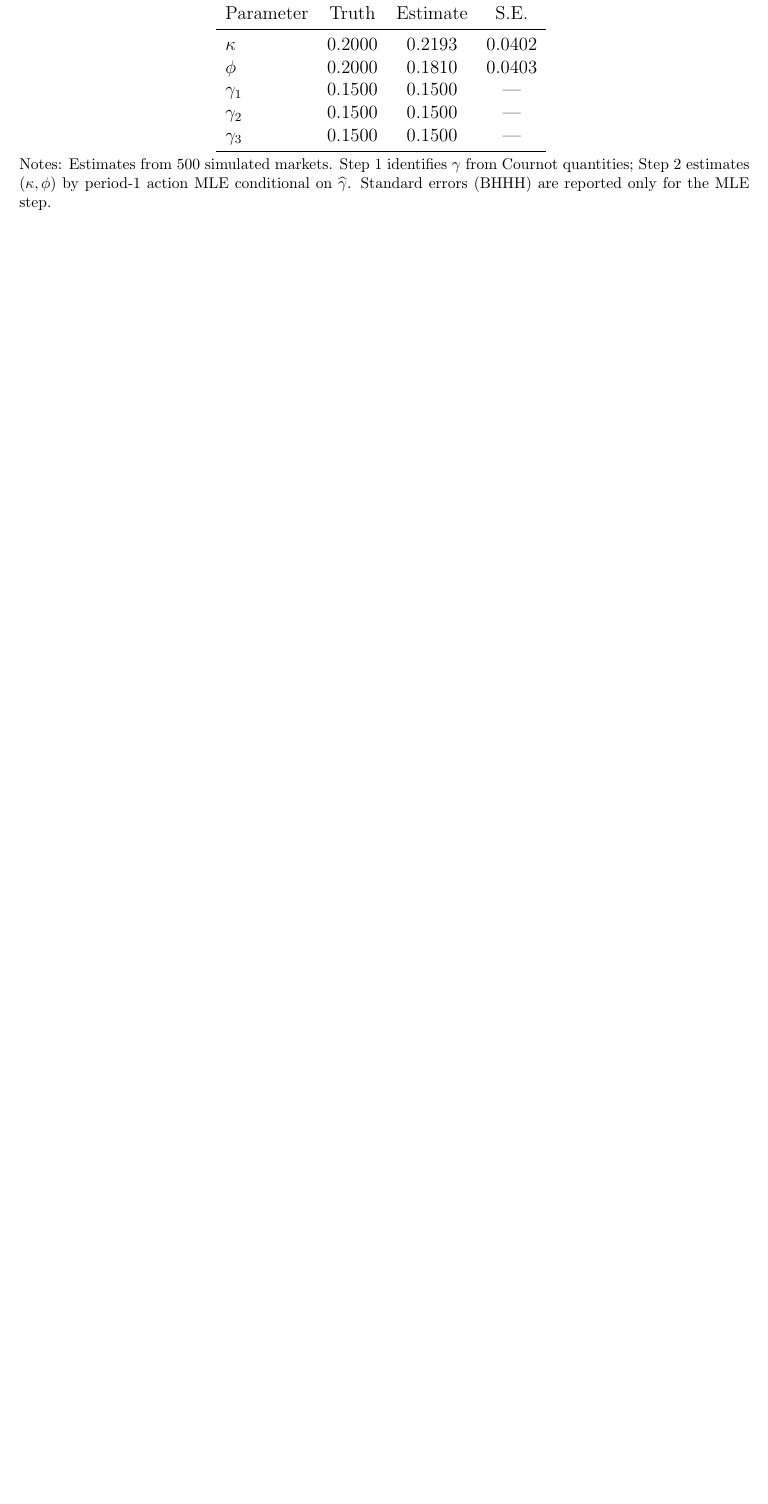
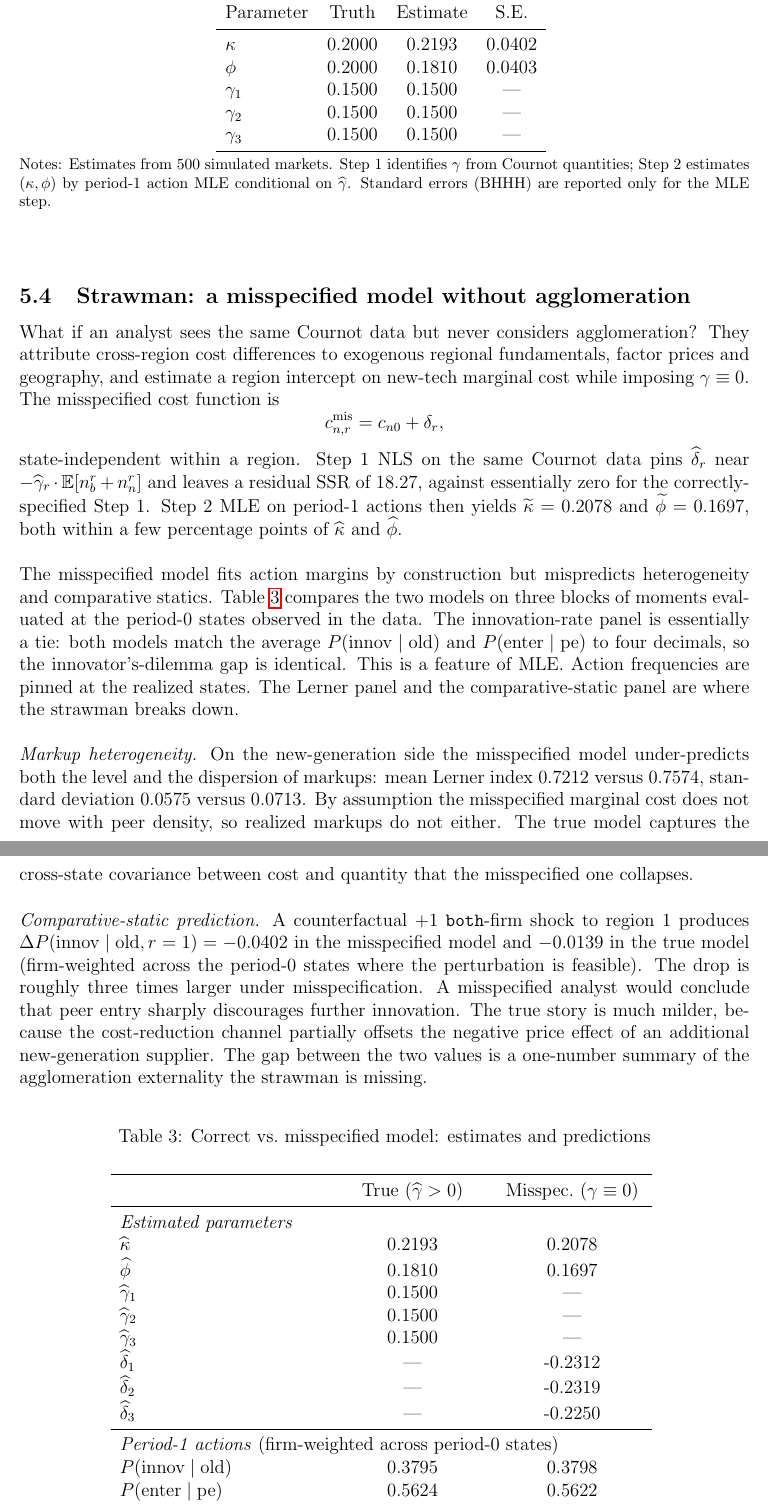
Before and after one commit to filippopaternollo/14.273_mini-project, a LaTeX document (writeup/progress_agglomeration.tex, which reads output/tables/misspec_comparison.tex): part of page 8 of 20 before the commit and two parts of pages 8 and 9 of 22 after it, the two joined at a grey line, cut so that both start at the same text, the shorter picture padded with empty space. Compiled offline with pdfLaTeX.

Commit message:
Strawman: misspecified model with region MC intercept, no agglomeration
Add c_n0_offset NTuple field to Params and thread it through c_n_eff as an
additive new-tech MC shifter. Default (0,0,0) leaves existing behavior
unchanged. scripts/run_misspec.jl re-estimates (delta_r, kappa, phi) under
the constraint gamma == 0, where delta_r absorbs the cross-region cost
levels that the agglomeration channel would otherwise produce. Compares
true vs misspecified models on innovation rates, Lerner mean / s.d. by
generation, and the response of region-1 innovation to a +1 BOTH shock.

Headline: action margins match by construction (MLE pins them at the
realized states), but misspec compresses Lerner-new s.d. by ~19% and
overstates the negative response of innovation to peer entry by a factor
of three. Adds writeup section 5.4 with the table.

Co-Authored-By: Claude Opus 4.7 <noreply@anthropic.com>

```diff
--- /dev/null
+++ b/output/tables/misspec_comparison.tex
@@ -0,0 +1,19 @@
+% Auto-generated by code/scripts/run_misspec.jl
+\begin{tabular}{lcc}
+\toprule
+ & True ($\widehat{\gamma}>0$) & Misspec.\ ($\gamma\equiv 0$) \\
+\midrule
+\multicolumn{3}{l}{\emph{Estimated parameters}} \\
+$\widehat{\kappa}$ & 0.2193 & 0.2078 \\
+$\widehat{\phi}$   & 0.1810 & 0.1697 \\
+$\widehat{\gamma}_1$ & 0.1500 & --- \\
+$\widehat{\gamma}_2$ & 0.1500 & --- \\
+$\widehat{\gamma}_3$ & 0.1500 & --- \\
+$\widehat{\delta}_1$ & --- & -0.2312 \\
+$\widehat{\delta}_2$ & --- & -0.2319 \\
+$\widehat{\delta}_3$ & --- & -0.2250 \\
+\midrule
+\multicolumn{3}{l}{\emph{Period-1 actions} (firm-weighted across period-0 states)} \\
+$P(\text{innov}\mid\text{old})$        & 0.3795 & 0.3798 \\
+$P(\text{enter}\mid\text{pe})$         & 0.5624 & 0.5622 \\
+\,\,Innovator's-dilemma gap                 & 0.1828 & 0.1825 \\
@@ -0,0 +29 @@
+\end{tabular}
--- a/writeup/progress_agglomeration.tex
+++ b/writeup/progress_agglomeration.tex
@@ -25,6 +25,7 @@
 \input{../output/estimates/subsidy_estimates.txt}
 \input{../output/estimates/entry_subsidy_estimates.txt}
 \input{../output/estimates/joint_subsidy_estimates.txt}
+\input{../output/estimates/misspec_estimates.txt}
 
 \title{Progress Note: 2-Period Igami Model with Agglomeration}
 \author{14.273 Mini Project}
@@ -368,6 +369,85 @@ supports. The period-1 action log-likelihood at the optimum is $\LogLikHat$.\\
     Step~1 identifies $\gamma$ from Cournot quantities; Step~2 estimates
     $(\kappa, \phi)$ by period-1 action MLE conditional on $\widehat{\gamma}$.
     Standard errors (BHHH) are reported only for the MLE step.}
+\end{table}
+
+\subsection{Strawman: a misspecified model without agglomeration}
+\label{sec:misspec}
+
+What if an analyst sees the same Cournot data but never considers
+agglomeration? They attribute cross-region cost differences to
+exogenous regional fundamentals, factor prices and geography, and
+estimate a region intercept on new-tech marginal cost while imposing
+$\gamma \equiv 0$. The misspecified cost function is
+\[
+   c_{n,r}^{\text{mis}} = c_{n0} + \delta_r,
+\]
+state-independent within a region. Step~1 NLS on the same Cournot
+data pins $\widehat{\delta}_r$ near
+$-\widehat{\gamma}_r \cdot \mathbb{E}[n_b^r + n_n^r]$ and leaves a
+residual SSR of $\MisspecNlsSsr$, against essentially zero for the
+correctly-specified Step~1. Step~2 MLE on period-1 actions then
+yields $\widetilde{\kappa} = \MisspecKappa$ and $\widetilde{\phi} =
+\MisspecPhi$, both within a few percentage points of $\widehat{\kappa}$
+and $\widehat{\phi}$.\\
+
+The misspecified model fits action margins by construction but
+mispredicts heterogeneity and comparative statics.
+Table~\ref{tab:misspec} compares the two models on three blocks of
+moments evaluated at the period-0 states observed in the data. The
+innovation-rate panel is essentially a tie: both models match the
+average $P(\text{innov} \mid \text{old})$ and
+$P(\text{enter} \mid \text{pe})$ to four decimals, so the
+innovator's-dilemma gap is identical. This is a feature of MLE.
+Action frequencies are pinned at the realized states. The Lerner
+panel and the comparative-static panel are where the strawman breaks
+down.\\
+
+\noindent \textit{Markup heterogeneity.}
+On the new-generation side the misspecified model under-predicts both
+the level and the dispersion of markups: mean Lerner index
+$\MisspecLernerNew$ versus $\TrueLernerNew$, standard deviation
+$\MisspecLernerNewSd$ versus $\TrueLernerNewSd$. By assumption the
+misspecified marginal cost does not move with peer density, so
+realized markups do not either. The true model captures the
+cross-state covariance between cost and quantity that the
+misspecified one collapses.\\
+
+\noindent \textit{Comparative-static prediction.}
+A counterfactual $+1$ \texttt{both}-firm shock to region~1 produces
+$\Delta P(\text{innov} \mid \text{old}, r=1) = \MisspecDpioROne$ in
+the misspecified model and $\TrueDpioROne$ in the true model
+(firm-weighted across the period-0 states where the perturbation is
+feasible). The drop is roughly three times larger under
+misspecification. A misspecified analyst would conclude that peer
+entry sharply discourages further innovation. The true story is
+much milder, because the cost-reduction channel partially offsets
+the negative price effect of an additional new-generation supplier.
+The gap between the two values is a one-number summary of the
+agglomeration externality the strawman is missing.\\
+
+\begin{table}[ht]
+  \centering
+  \caption{Correct vs.\ misspecified model: estimates and predictions}
+  \medskip
+  \label{tab:misspec}
+  \input{../output/tables/misspec_comparison.tex}
+  \caption*{\footnotesize Notes: The misspecified model imposes
+    $\gamma \equiv 0$ and fits a region intercept $\delta_r$ on
+    new-tech marginal cost. Step~1 re-estimates
+    $(\delta_1, \delta_2, \delta_3)$ by NLS on observed Cournot
+    quantities; Step~2 re-estimates $(\kappa, \phi)$ by MLE on
+    period-1 actions, conditional on the misspecified Cournot
+    continuation values. Innovation-rate moments are firm-weighted
+    across (market, region) at the period-0 states observed in
+    \texttt{data/simulated\_data.csv}. Lerner indices $(P-MC)/P$ are
+    quantity-weighted within a market and equal-weighted across
+    markets, with the across-market standard deviation reported
+    after the slash. The comparative static
+    $\Delta P(\text{innov}\mid\text{old}, r=1)$ averages, firm-weighted
+    across markets, the response of the region-1 innovation rate to
+    adding one \texttt{both} firm in region~1; markets where the
+    perturbation would exceed $N_{\max}$ are dropped.}
 \end{table}
 
 \section{Counterfactual: Region-3 Innovation Subsidy}
```
Also changed, not shown: output/estimates/misspec_estimates.txt (added, +24 -0 lines), writeup/progress_agglomeration.pdf, output/tables/misspec_comparison.tex (9 more changed lines), 5 other files.
